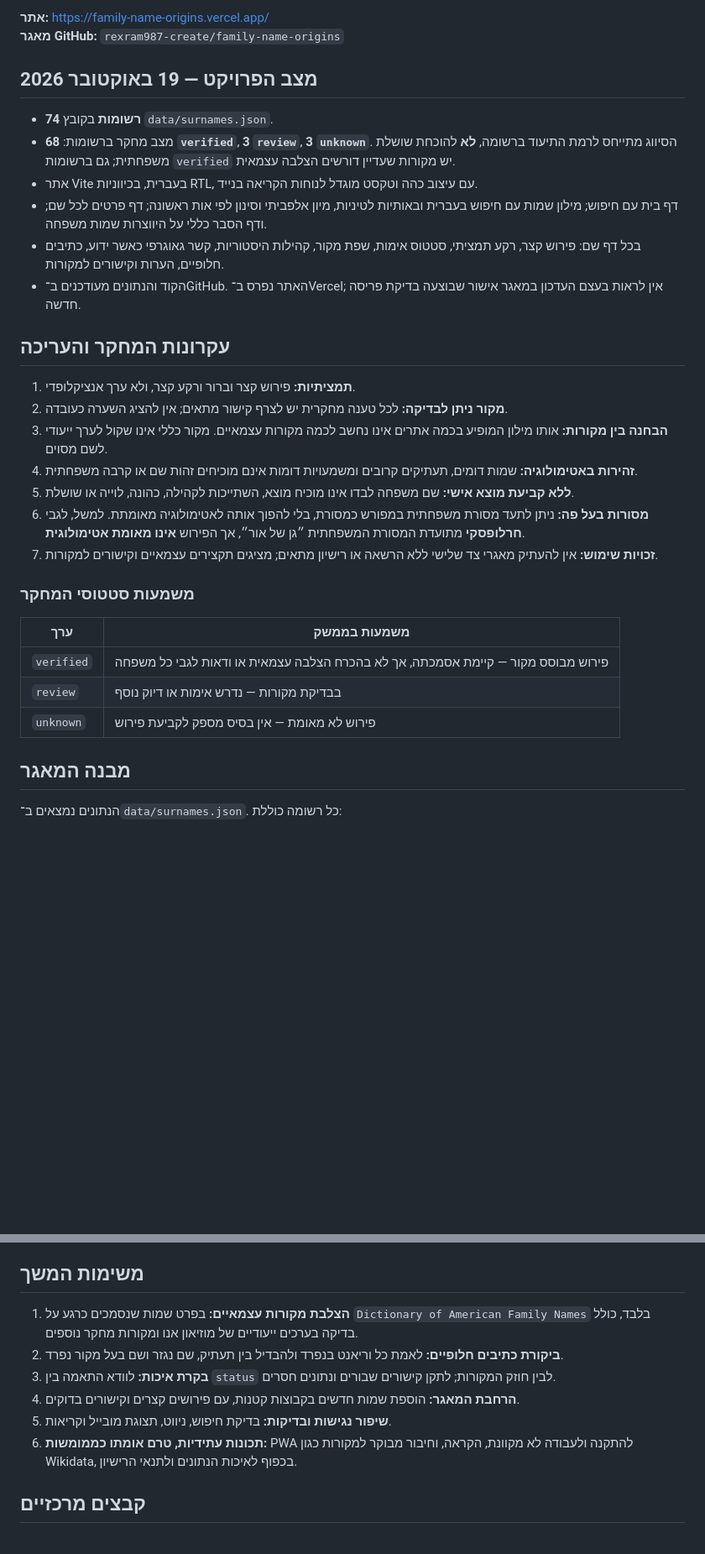
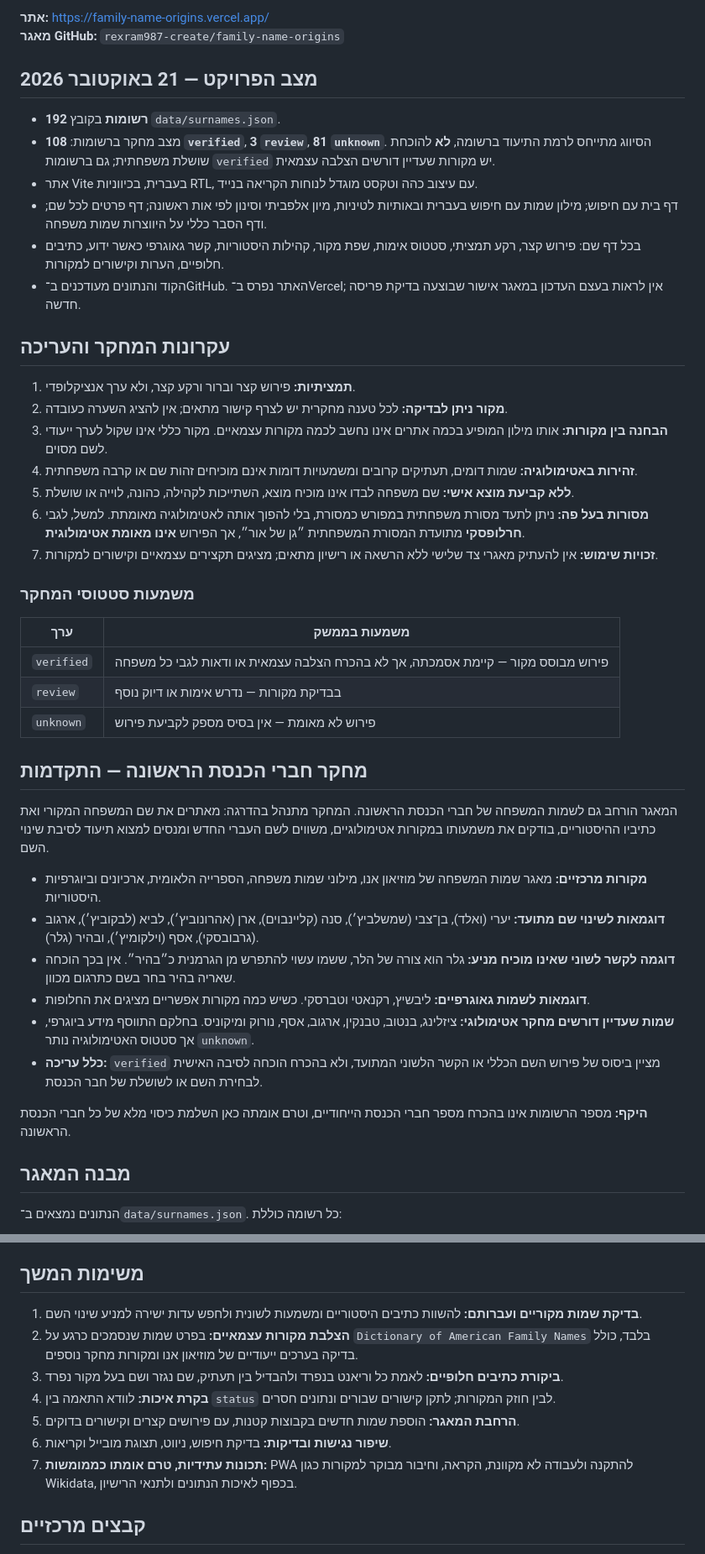
Before and after one commit to rexram987-create/family-name-origins, a Markdown page: README.md, 2 parts joined by grey strips. Shown at 84% size. Rendered like a GitHub page; blank space fills up the shorter version.

Commit message:
Update README with 21 Oct surname dataset counts and First Knesset research methodology

```diff
--- a/README.md
+++ b/README.md
@@ -5,10 +5,10 @@
 **אתר:** https://family-name-origins.vercel.app/
 **מאגר GitHub:** `rexram987-create/family-name-origins`
 
-## מצב הפרויקט — 19 באוקטובר 2026
+## מצב הפרויקט — 21 באוקטובר 2026
 
-- **74 רשומות** בקובץ `data/surnames.json`.
-- מצב מחקר ברשומות: **68 `verified`**, **3 `review`**, **3 `unknown`**. הסיווג מתייחס לרמת התיעוד ברשומה, **לא** להוכחת שושלת משפחתית; גם ברשומות `verified` יש מקורות שעדיין דורשים הצלבה עצמאית.
+- **192 רשומות** בקובץ `data/surnames.json`.
+- מצב מחקר ברשומות: **108 `verified`**, **3 `review`**, **81 `unknown`**. הסיווג מתייחס לרמת התיעוד ברשומה, **לא** להוכחת שושלת משפחתית; גם ברשומות `verified` יש מקורות שעדיין דורשים הצלבה עצמאית.
 - אתר Vite בעברית, בכיווניות RTL, עם עיצוב כהה וטקסט מוגדל לנוחות הקריאה בנייד.
 - דף בית עם חיפוש; מילון שמות עם חיפוש בעברית ובאותיות לטיניות, מיון אלפביתי וסינון לפי אות ראשונה; דף פרטים לכל שם; ודף הסבר כללי על היווצרות שמות משפחה.
 - בכל דף שם: פירוש קצר, רקע תמציתי, סטטוס אימות, שפת מקור, קהילות היסטוריות, קשר גאוגרפי כאשר ידוע, כתיבים חלופיים, הערות וקישורים למקורות.
@@ -17,11 +17,11 @@
 ## עקרונות המחקר והעריכה
 
 1. **תמציתיות:** פירוש קצר וברור ורקע קצר, ולא ערך אנציקלופדי.
-2. **מקור ניתן לבדיקה:** לכל טענה מחקרית יש לצרף קישור מתאים; אין להציג השערה כעובדה.
-3. **הבחנה בין מקורות:** אותו מילון המופיע בכמה אתרים אינו נחשב לכמה מקורות עצמאיים. מקור כללי אינו שקול לערך ייעודי לשם מסוים.
-4. **זהירות באטימולוגיה:** שמות דומים, תעתיקים קרובים ומשמעויות דומות אינם מוכיחים זהות שם או קרבה משפחתית.
-5. **ללא קביעת מוצא אישי:** שם משפחה לבדו אינו מוכיח מוצא, השתייכות לקהילה, כהונה, לוייה או שושלת.
-6. **מסורות בעל פה:** ניתן לתעד מסורת משפחתית במפורש כמסורת, בלי להפוך אותה לאטימולוגיה מאומתת. למשל, לגבי **חרלופסקי** מתועדת המסורת המשפחתית ״גן של אור״, אך הפירוש **אינו מאומת אטימולוגית**.
+3. **מקור ניתן לבדיקה:** לכל טענה מחקרית יש לצרף קישור מתאים; אין להציג השערה כעובדה.
+4. **הבחנה בין מקורות:** אותו מילון המופיע בכמה אתרים אינו נחשב לכמה מקורות עצמאיים. מקור כללי אינו שקול לערך ייעודי לשם מסוים.
+5. **זהירות באטימולוגיה:** שמות דומים, תעתיקים קרובים ומשמעויות דומות אינם מוכיחים זהות שם או קרבה משפחתית.
+6. **ללא קביעת מוצא אישי:** שם משפחה לבדו אינו מוכיח מוצא, השתייכות לקהילה, כהונה, לוייה או שושלת.
+7. **מסורות בעל פה:** ניתן לתעד מסורת משפחתית במפורש כמסורת, בלי להפוך אותה לאטימולוגיה מאומתת. למשל, לגבי **חרלופסקי** מתועדת המסורת המשפחתית ״גן של אור״, אך הפירוש **אינו מאומת אטימולוגית**.
 7. **זכויות שימוש:** אין להעתיק מאגרי צד שלישי ללא הרשאה או רישיון מתאים; מציגים תקצירים עצמאיים וקישורים למקורות.
 
 ### משמעות סטטוסי המחקר
@@ -31,6 +31,20 @@
 | `verified` | פירוש מבוסס מקור — קיימת אסמכתה, אך לא בהכרח הצלבה עצמאית או ודאות לגבי כל משפחה |
 | `review` | בבדיקת מקורות — נדרש אימות או דיוק נוסף |
 | `unknown` | פירוש לא מאומת — אין בסיס מספק לקביעת פירוש |
+
+
+## מחקר חברי הכנסת הראשונה — התקדמות
+
+המאגר הורחב גם לשמות המשפחה של חברי הכנסת הראשונה. המחקר מתנהל בהדרגה: מאתרים את שם המשפחה המקורי ואת כתיביו ההיסטוריים, בודקים את משמעותו במקורות אטימולוגיים, משווים לשם העברי החדש ומנסים למצוא תיעוד לסיבת שינוי השם.
+
+- **מקורות מרכזיים:** מאגר שמות המשפחה של מוזיאון אנו, מילוני שמות משפחה, הספרייה הלאומית, ארכיונים וביוגרפיות היסטוריות.
+- **דוגמאות לשינוי שם מתועד:** יערי (ואלד), בן־צבי (שמשלביץ׳), סנה (קליינבוים), ארן (אהרונוביץ׳), לביא (לבקוביץ׳), ארגוב (גרבובסקי), אסף (וילקומיץ׳), ובהיר (גלר).
+- **דוגמה לקשר לשוני שאינו מוכיח מניע:** גלר הוא צורה של הלר, ששמו עשוי להתפרש מן הגרמנית כ״בהיר״. אין בכך הוכחה שאריה בהיר בחר בשם כתרגום מכוון.
+- **דוגמאות לשמות גאוגרפיים:** ליבשיץ, רקנאטי וטברסקי. כשיש כמה מקורות אפשריים מציגים את החלופות.
+- **שמות שעדיין דורשים מחקר אטימולוגי:** ציזלינג, בנטוב, טבנקין, ארגוב, אסף, נורוק ומיקוניס. בחלקם התווסף מידע ביוגרפי, אך סטטוס האטימולוגיה נותר `unknown`.
+- **כלל עריכה:** `verified` מציין ביסוס של פירוש השם הכללי או הקשר הלשוני המתועד, ולא בהכרח הוכחה לסיבה האישית לבחירת השם או לשושלת של חבר הכנסת.
+
+**היקף:** מספר הרשומות אינו בהכרח מספר חברי הכנסת הייחודיים, וטרם אומתה כאן השלמת כיסוי מלא של כל חברי הכנסת הראשונה.
 
 ## מבנה המאגר
 
@@ -74,12 +88,13 @@ npm run preview
 
 ## משימות המשך
 
-1. **הצלבת מקורות עצמאיים:** בפרט שמות שנסמכים כרגע על `Dictionary of American Family Names` בלבד, כולל בדיקה בערכים ייעודיים של מוזיאון אנו ומקורות מחקר נוספים.
-2. **ביקורת כתיבים חלופיים:** לאמת כל וריאנט בנפרד ולהבדיל בין תעתיק, שם נגזר ושם בעל מקור נפרד.
-3. **בקרת איכות:** לוודא התאמה בין `status` לבין חוזק המקורות; לתקן קישורים שבורים ונתונים חסרים.
-4. **הרחבת המאגר:** הוספת שמות חדשים בקבוצות קטנות, עם פירושים קצרים וקישורים בדוקים.
-5. **שיפור נגישות ובדיקות:** בדיקת חיפוש, ניווט, תצוגת מובייל וקריאות.
-6. **תכונות עתידיות, טרם אומתו כממומשות:** PWA להתקנה ולעבודה לא מקוונת, הקראה, וחיבור מבוקר למקורות כגון Wikidata, בכפוף לאיכות הנתונים ולתנאי הרישיון.
+1. **בדיקת שמות מקוריים ועברותם:** להשוות כתיבים היסטוריים ומשמעות לשונית ולחפש עדות ישירה למניע שינוי השם.
+3. **הצלבת מקורות עצמאיים:** בפרט שמות שנסמכים כרגע על `Dictionary of American Family Names` בלבד, כולל בדיקה בערכים ייעודיים של מוזיאון אנו ומקורות מחקר נוספים.
+3. **ביקורת כתיבים חלופיים:** לאמת כל וריאנט בנפרד ולהבדיל בין תעתיק, שם נגזר ושם בעל מקור נפרד.
+4. **בקרת איכות:** לוודא התאמה בין `status` לבין חוזק המקורות; לתקן קישורים שבורים ונתונים חסרים.
+5. **הרחבת המאגר:** הוספת שמות חדשים בקבוצות קטנות, עם פירושים קצרים וקישורים בדוקים.
+6. **שיפור נגישות ובדיקות:** בדיקת חיפוש, ניווט, תצוגת מובייל וקריאות.
+7. **תכונות עתידיות, טרם אומתו כממומשות:** PWA להתקנה ולעבודה לא מקוונת, הקראה, וחיבור מבוקר למקורות כגון Wikidata, בכפוף לאיכות הנתונים ולתנאי הרישיון.
 
 ## קבצים מרכזיים
 
```
